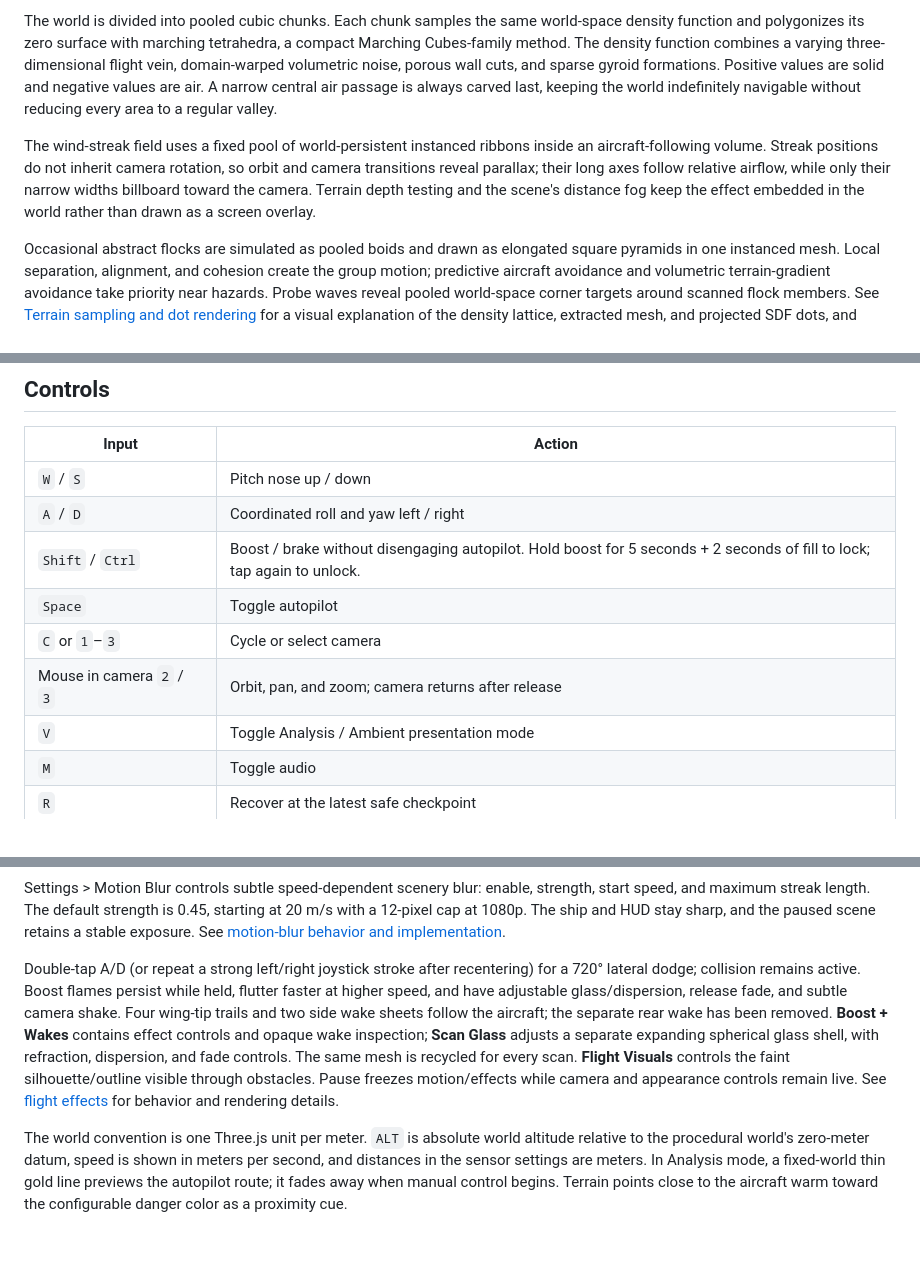
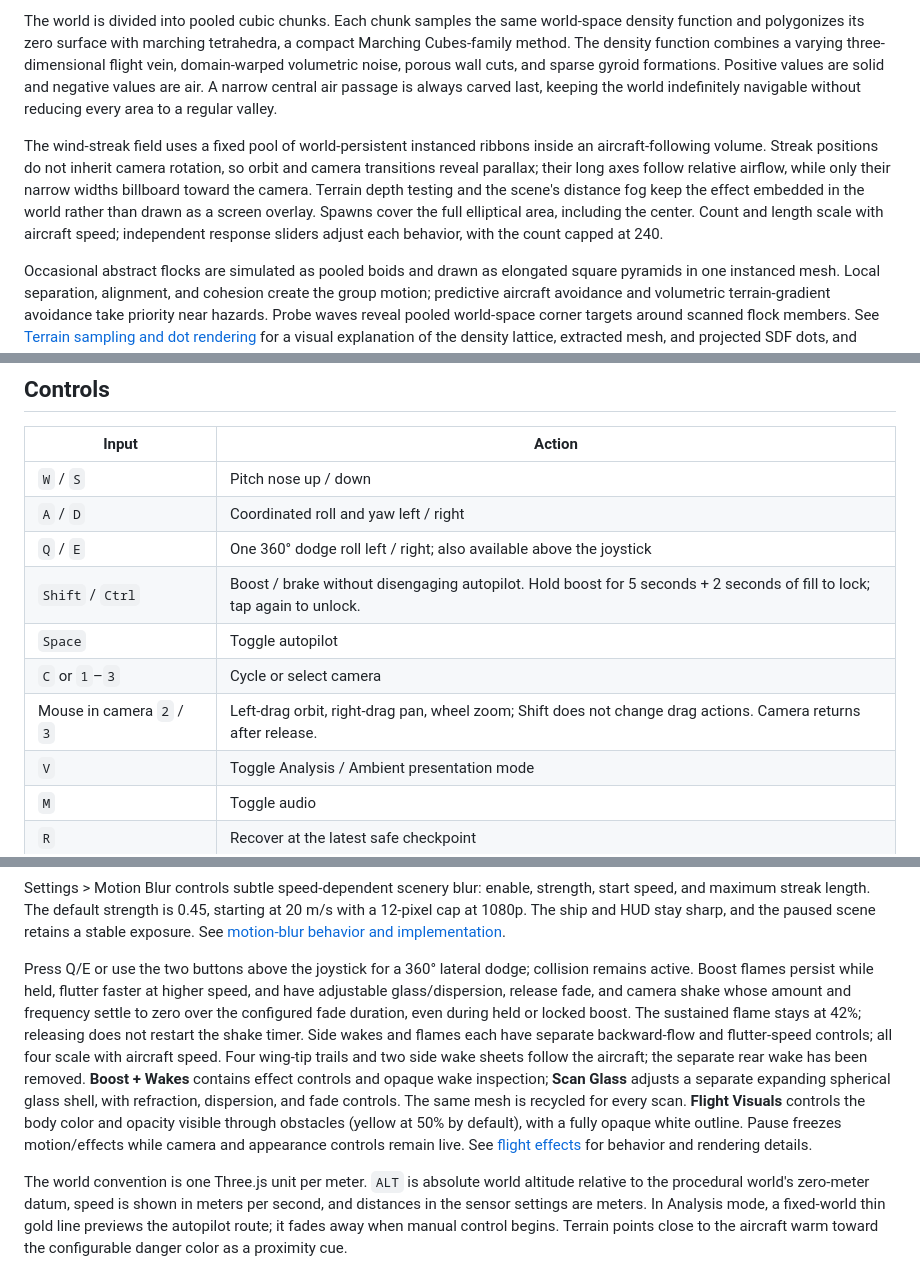
Before and after one commit to include-steve-kx/aer0lith, a Markdown page: README.md, 3 parts joined by grey strips. Drawn GitHub-style; blank space fills up the shorter version.

```diff
--- a/README.md
+++ b/README.md
@@ -4,7 +4,7 @@ An endless retro-futurist flight experiment built with Three.js, vanilla TypeScr
 
 The world is divided into pooled cubic chunks. Each chunk samples the same world-space density function and polygonizes its zero surface with marching tetrahedra, a compact Marching Cubes-family method. The density function combines a varying three-dimensional flight vein, domain-warped volumetric noise, porous wall cuts, and sparse gyroid formations. Positive values are solid and negative values are air. A narrow central air passage is always carved last, keeping the world indefinitely navigable without reducing every area to a regular valley.
 
-The wind-streak field uses a fixed pool of world-persistent instanced ribbons inside an aircraft-following volume. Streak positions do not inherit camera rotation, so orbit and camera transitions reveal parallax; their long axes follow relative airflow, while only their narrow widths billboard toward the camera. Terrain depth testing and the scene's distance fog keep the effect embedded in the world rather than drawn as a screen overlay.
+The wind-streak field uses a fixed pool of world-persistent instanced ribbons inside an aircraft-following volume. Streak positions do not inherit camera rotation, so orbit and camera transitions reveal parallax; their long axes follow relative airflow, while only their narrow widths billboard toward the camera. Terrain depth testing and the scene's distance fog keep the effect embedded in the world rather than drawn as a screen overlay. Spawns cover the full elliptical area, including the center. Count and length scale with aircraft speed; independent response sliders adjust each behavior, with the count capped at 240.
 
 Occasional abstract flocks are simulated as pooled boids and drawn as elongated square pyramids in one instanced mesh. Local separation, alignment, and cohesion create the group motion; predictive aircraft avoidance and volumetric terrain-gradient avoidance take priority near hazards. Probe waves reveal pooled world-space corner targets around scanned flock members. See [Terrain sampling and dot rendering](docs/terrain-sampling-and-dot-rendering.md) for a visual explanation of the density lattice, extracted mesh, and projected SDF dots, and [Development history](docs/development-history.md) for the project’s design evolution.
 
@@ -40,10 +40,11 @@ Open the preview URL printed by Vite. Run `npm run verify` to type-check, run th
 | --- | --- |
 | `W` / `S` | Pitch nose up / down |
 | `A` / `D` | Coordinated roll and yaw left / right |
+| `Q` / `E` | One 360° dodge roll left / right; also available above the joystick |
 | `Shift` / `Ctrl` | Boost / brake without disengaging autopilot. Hold boost for 5 seconds + 2 seconds of fill to lock; tap again to unlock. |
 | `Space` | Toggle autopilot |
 | `C` or `1`–`3` | Cycle or select camera |
-| Mouse in camera `2` / `3` | Orbit, pan, and zoom; camera returns after release |
+| Mouse in camera `2` / `3` | Left-drag orbit, right-drag pan, wheel zoom; Shift does not change drag actions. Camera returns after release. |
 | `V` | Toggle Analysis / Ambient presentation mode |
 | `M` | Toggle audio |
 | `R` | Recover at the latest safe checkpoint |
@@ -64,7 +65,7 @@ The spacecraft uses just 22 triangles: a pointed diamond-section hull and four t
 
 Settings > Motion Blur controls subtle speed-dependent scenery blur: enable, strength, start speed, and maximum streak length. The default strength is 0.45, starting at 20 m/s with a 12-pixel cap at 1080p. The ship and HUD stay sharp, and the paused scene retains a stable exposure. See [motion-blur behavior and implementation](docs/motion-blur.md).
 
-Double-tap A/D (or repeat a strong left/right joystick stroke after recentering) for a 720° lateral dodge; collision remains active. Boost flames persist while held, flutter faster at higher speed, and have adjustable glass/dispersion, release fade, and subtle camera shake. Four wing-tip trails and two side wake sheets follow the aircraft; the separate rear wake has been removed. **Boost + Wakes** contains effect controls and opaque wake inspection; **Scan Glass** adjusts a separate expanding spherical glass shell, with refraction, dispersion, and fade controls. The same mesh is recycled for every scan. **Flight Visuals** controls the faint silhouette/outline visible through obstacles. Pause freezes motion/effects while camera and appearance controls remain live. See [flight effects](docs/flight-effects.md) for behavior and rendering details.
+Press Q/E or use the two buttons above the joystick for a 360° lateral dodge; collision remains active. Boost flames persist while held, flutter faster at higher speed, and have adjustable glass/dispersion, release fade, and camera shake whose amount and frequency settle to zero over the configured fade duration, even during held or locked boost. The sustained flame stays at 42%; releasing does not restart the shake timer. Side wakes and flames each have separate backward-flow and flutter-speed controls; all four scale with aircraft speed. Four wing-tip trails and two side wake sheets follow the aircraft; the separate rear wake has been removed. **Boost + Wakes** contains effect controls and opaque wake inspection; **Scan Glass** adjusts a separate expanding spherical glass shell, with refraction, dispersion, and fade controls. The same mesh is recycled for every scan. **Flight Visuals** controls the body color and opacity visible through obstacles (yellow at 50% by default), with a fully opaque white outline. Pause freezes motion/effects while camera and appearance controls remain live. See [flight effects](docs/flight-effects.md) for behavior and rendering details.
 
 The world convention is one Three.js unit per meter. `ALT` is absolute world altitude relative to the procedural world's zero-meter datum, speed is shown in meters per second, and distances in the sensor settings are meters. In Analysis mode, a fixed-world thin gold line previews the autopilot route; it fades away when manual control begins. Terrain points close to the aircraft warm toward the configurable danger color as a proximity cue.
 
```
Also changed, not shown: docs/flight-effects.md (+21 -12 lines).
